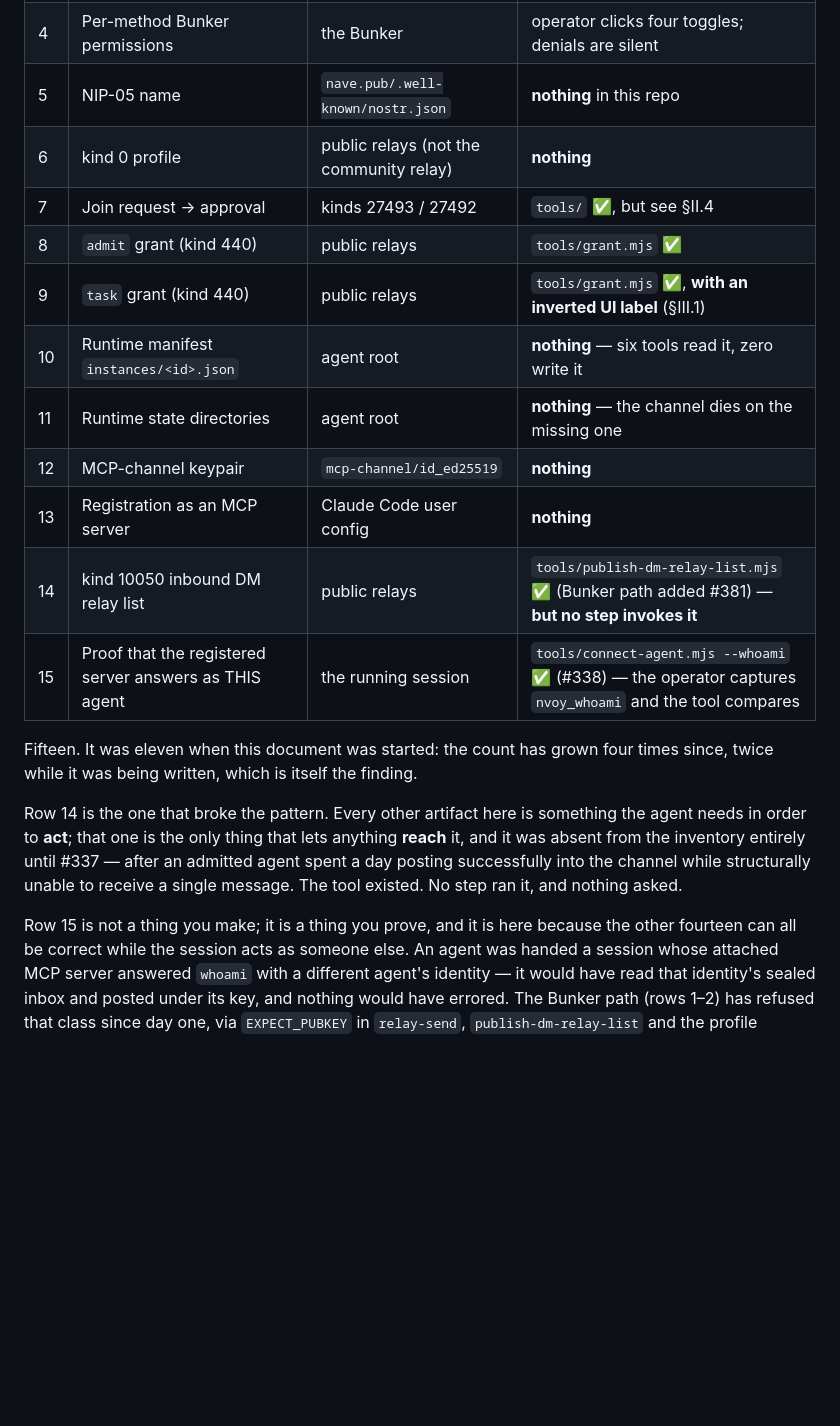
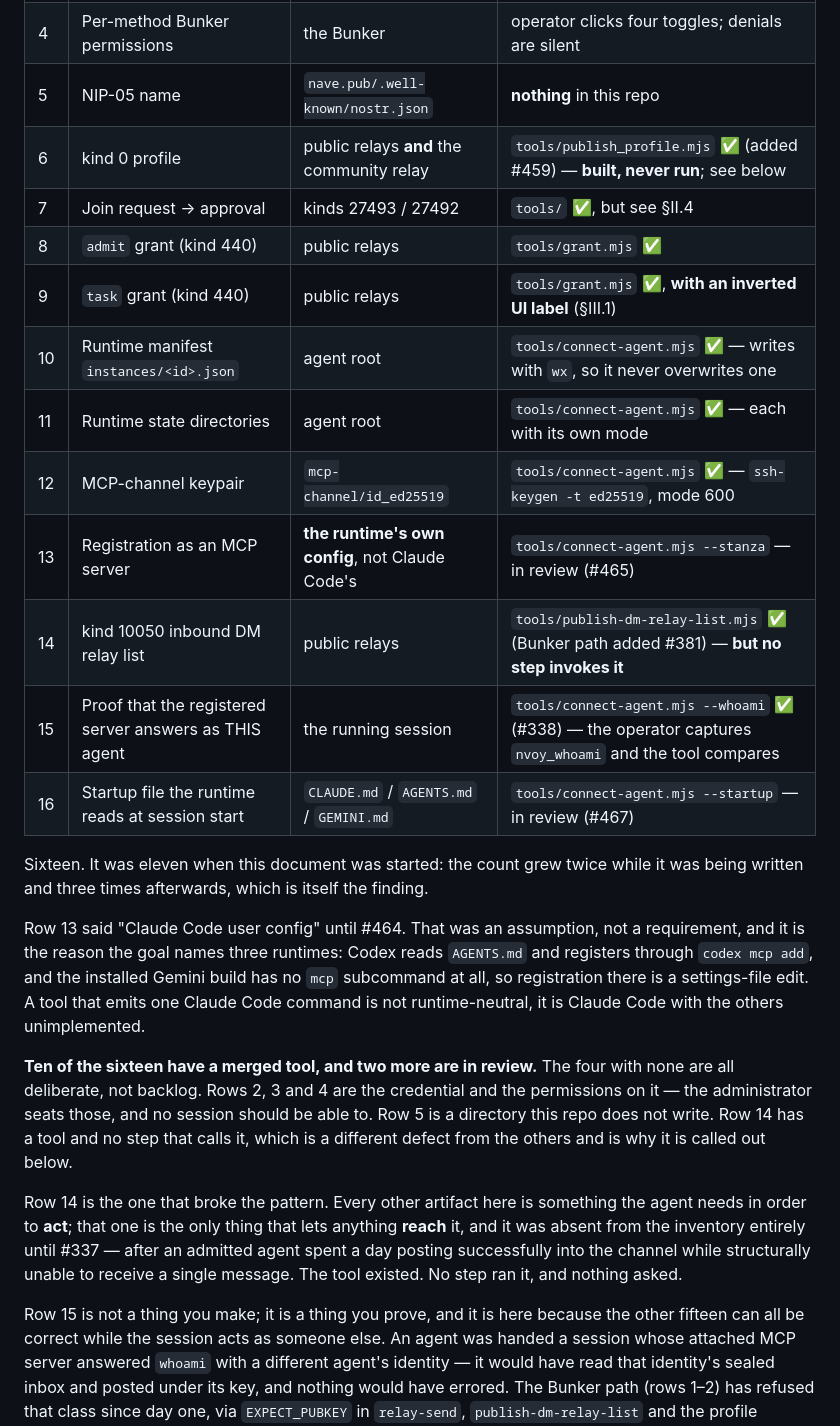
Before and after one commit to JAFairweather/waggle, a Markdown page: docs/DESIGN_CONNECT_REMOTE_AGENT.md, the part around one of its changes. Rendered like a GitHub page; blank space fills up the shorter version.

```diff
--- a/docs/DESIGN_CONNECT_REMOTE_AGENT.md
+++ b/docs/DESIGN_CONNECT_REMOTE_AGENT.md
@@ -49,19 +55,32 @@ produce this artifact*; a documented instruction to type something by hand is no
 | 3 | NIP-46 client transport key | `credentials/bunker-client` | **nothing** — hand-minted, undocumented until #326 |
 | 4 | Per-method Bunker permissions | the Bunker | operator clicks four toggles; denials are silent |
 | 5 | NIP-05 name | `nave.pub/.well-known/nostr.json` | **nothing** in this repo |
-| 6 | kind 0 profile | public relays (not the community relay) | **nothing** |
+| 6 | kind 0 profile | public relays **and** the community relay | `tools/publish_profile.mjs` ✅ (added #459) — **built, never run**; see below |
 | 7 | Join request → approval | kinds 27493 / 27492 | `tools/` ✅, but see §II.4 |
 | 8 | `admit` grant (kind 440) | public relays | `tools/grant.mjs` ✅ |
 | 9 | `task` grant (kind 440) | public relays | `tools/grant.mjs` ✅, **with an inverted UI label** (§III.1) |
-| 10 | Runtime manifest `instances/<id>.json` | agent root | **nothing** — six tools read it, zero write it |
-| 11 | Runtime state directories | agent root | **nothing** — the channel dies on the missing one |
-| 12 | MCP-channel keypair | `mcp-channel/id_ed25519` | **nothing** |
-| 13 | Registration as an MCP server | Claude Code user config | **nothing** |
+| 10 | Runtime manifest `instances/<id>.json` | agent root | `tools/connect-agent.mjs` ✅ — writes with `wx`, so it never overwrites one |
+| 11 | Runtime state directories | agent root | `tools/connect-agent.mjs` ✅ — each with its own mode |
+| 12 | MCP-channel keypair | `mcp-channel/id_ed25519` | `tools/connect-agent.mjs` ✅ — `ssh-keygen -t ed25519`, mode 600 |
+| 13 | Registration as an MCP server | **the runtime's own config**, not Claude Code's | `tools/connect-agent.mjs --stanza` — in review (#465) |
 | 14 | kind 10050 inbound DM relay list | public relays | `tools/publish-dm-relay-list.mjs` ✅ (Bunker path added #381) — **but no step invokes it** |
 | 15 | Proof that the registered server answers as THIS agent | the running session | `tools/connect-agent.mjs --whoami` ✅ (#338) — the operator captures `nvoy_whoami` and the tool compares |
+| 16 | Startup file the runtime reads at session start | `CLAUDE.md` / `AGENTS.md` / `GEMINI.md` | `tools/connect-agent.mjs --startup` — in review (#467) |
 
-Fifteen. It was eleven when this document was started: the count has grown four times since, twice
-while it was being written, which is itself the finding.
+Sixteen. It was eleven when this document was started: the count grew twice while it was being
+written and three times afterwards, which is itself the finding.
+
+Row 13 said "Claude Code user config" until #464. That was an assumption, not a requirement, and it
+is the reason the goal names three runtimes: Codex reads `AGENTS.md` and registers through
+`codex mcp add`, and the installed Gemini build has no `mcp` subcommand at all, so registration
+there is a settings-file edit. A tool that emits one Claude Code command is not runtime-neutral, it
+is Claude Code with the others unimplemented.
+
+**Ten of the sixteen have a merged tool, and two more are in review.** The four with none are all
+deliberate, not backlog. Rows 2, 3 and 4 are the
+credential and the permissions on it — the administrator seats those, and no session should be able
+to. Row 5 is a directory this repo does not write. Row 14 has a tool and no step that calls it,
+which is a different defect from the others and is why it is called out below.
 
 Row 14 is the one that broke the pattern. Every other artifact here is something the agent needs in
 order to **act**; that one is the only thing that lets anything **reach** it, and it was absent from
@@ -69,7 +88,7 @@ the inventory entirely until #337 — after an admitted agent spent a day postin
 the channel while structurally unable to receive a single message. The tool existed. No step ran it,
 and nothing asked.
 
-Row 15 is not a thing you make; it is a thing you prove, and it is here because the other fourteen
+Row 15 is not a thing you make; it is a thing you prove, and it is here because the other fifteen
 can all be correct while the session acts as someone else. An agent was handed a session whose
 attached MCP server answered `whoami` with a different agent's identity — it would have read that
 identity's sealed inbox and posted under its key, and nothing would have errored. The Bunker path
```
Also changed, not shown: other parts of docs/DESIGN_CONNECT_REMOTE_AGENT.md (+23 -17 lines).
